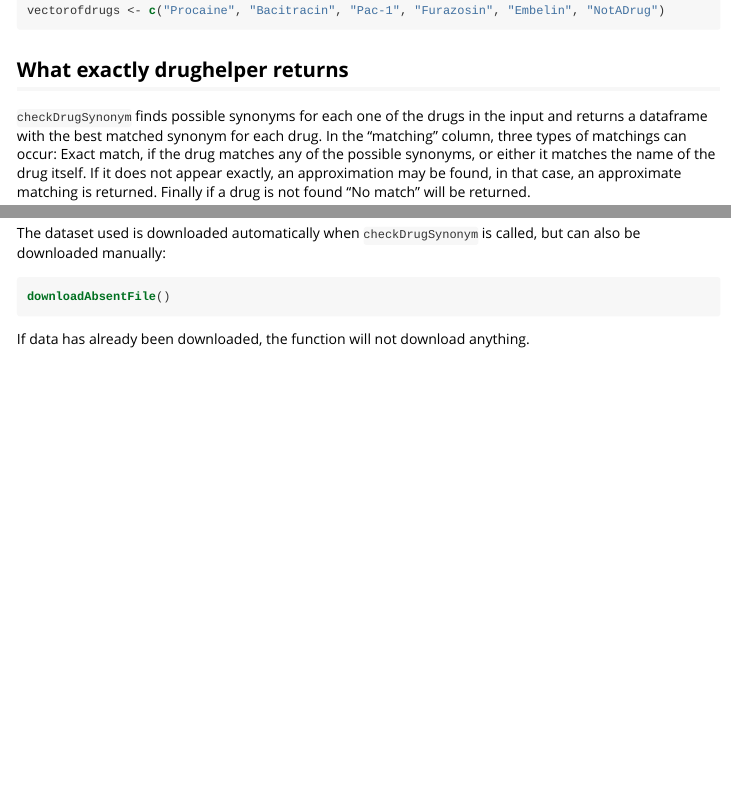
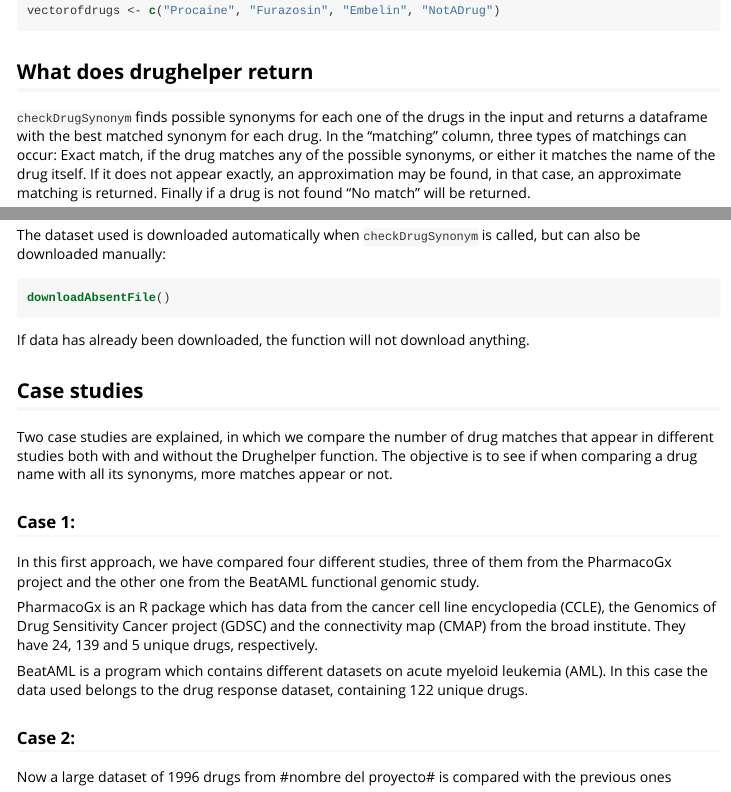
Before and after one commit to FernandoCarazoMelo/drughelper, an R Markdown document (Rpackage/drughelper/Vignettes/drughelperVignette.Rmd): the page in a window 1100 px wide, from 510 px down before the commit and from 520 px down after it, so that both start at the same text, and a second part further down, joined at a grey line. The pictures show the output file Rpackage/drughelper/Vignettes/drughelperVignette.html that the author committed with the source, opened offline.

Commit message:
JG meta data from vignettes

````diff
--- a/Rpackage/drughelper/Vignettes/drughelperVignette.Rmd
+++ b/Rpackage/drughelper/Vignettes/drughelperVignette.Rmd
@@ -32,11 +32,11 @@ Drughelper has been created to be as interactive as possible, only one function
 ```{r}
 library(drughelper)
 
-vectorofdrugs <- c("Procaine", "Bacitracin", "Pac-1", "Furazosin", "Embelin", "NotADrug")
+vectorofdrugs <- c("Procaine", "Furazosin", "Embelin", "NotADrug")
 ```
 
 
-## What exactly drughelper returns
+## What does drughelper return
 
 `checkDrugSynonym`  finds possible synonyms for each one of the drugs in the input and returns a dataframe with the best matched synonym for each drug. In the "matching" column, three types of matchings can occur: Exact match, if the drug matches any of the possible synonyms, or either it matches the name of the drug itself. If it does not appear exactly, an approximation may be found, in that case, an approximate matching is returned. Finally if a drug is not found "No match" will be returned.
 
@@ -56,3 +56,19 @@ downloadAbsentFile()
 ```
 
 If data has already been downloaded, the function will not download anything.
+
+## Case studies
+
+Two case studies are explained, in which we compare the number of drug matches that appear in different studies both with and without the Drughelper function.  The objective is to see if when comparing a drug name with all its synonyms, more matches appear or not.
+
+### Case 1:
+
+In this first approach, we have compared four different studies, three of them from the PharmacoGx project and the other one from the BeatAML functional genomic study.
+
+PharmacoGx is an R package which has data from the cancer cell line encyclopedia (CCLE), the Genomics of Drug Sensitivity Cancer project (GDSC) and the connectivity map (CMAP) from the broad institute. They have 24, 139 and 5 unique drugs, respectively.
+
+BeatAML is a program which contains different datasets on acute myeloid leukemia (AML). In this case the data used belongs to the drug response dataset, containing 122 unique drugs.
+
+### Case 2:
+
+Now a large dataset of 1996 drugs from #nombre del proyecto# is compared with the previous ones
````
Also changed, not shown: Rpackage/drughelper/Vignettes/drughelperVignette.html.
